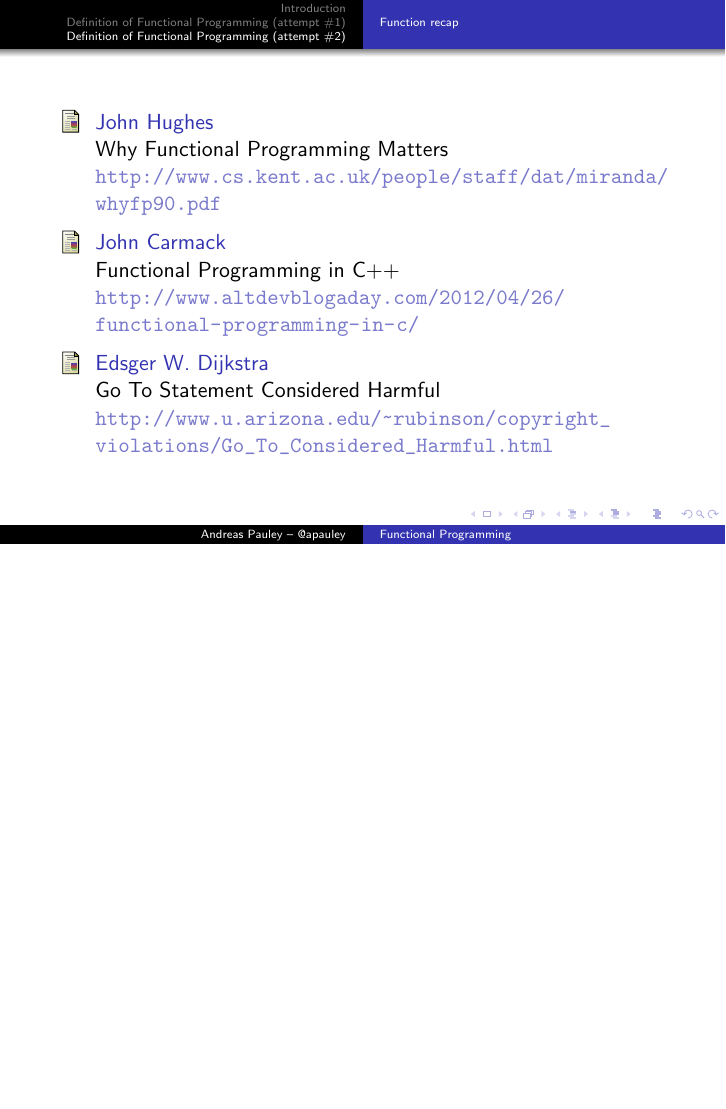
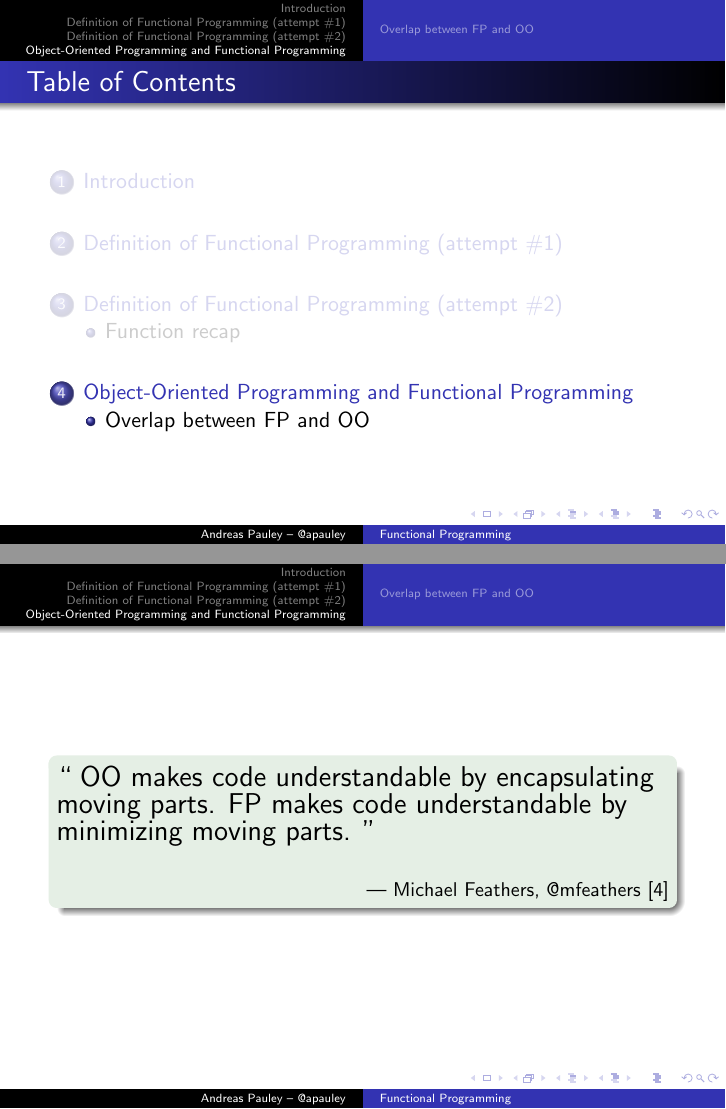
Before and after one commit to apauley/fp_presentation, LaTeX slides (fp_intro.tex): page 43 of 43 before the commit and pages 43 and 44 of 55 after it, the two joined at a grey line, the shorter picture padded with empty space. Compiled offline with pdfLaTeX.

Commit message:
OO comparison

```diff
--- a/fp_intro.tex
+++ b/fp_intro.tex
@@ -218,3 +218,28 @@
   \lstinputlisting[language=Python, firstline=3, lastline=8]{code/justfunctions.py}
 \end{frame}
 
+\section{Object-Oriented Programming and Functional Programming}
+
+\begin{frame}
+
+  \begin{exampleblock}{}
+    {\Large ``
+      OO makes code understandable by encapsulating
+      moving parts.
+      FP makes code understandable by minimizing moving
+      parts.
+      ''}
+    \vskip5mm
+    \hspace*\fill{\small--- Michael Feathers, @mfeathers \cite{mfeathers}}
+  \end{exampleblock}
+
+\end{frame}
+
+\subsection{Overlap between FP and OO}
+
+\begin{frame}{Overlap between FP and OO}
+
+  {\Large Adherents of both OO and FP are driven by a lot of the same
+    concerns.}
+
+  \begin{itemize}[<+->]
@@ -220,0 +250,13 @@
+    systems?}
+  \item etc.
+  \end{itemize}
+
+\end{frame}
+
+
+\begin{frame}{Overlap between FP and OO}
+
+  {\Large Some principles that are valued by both Object-Oriented
+    Programming and Functional Programming:}
+
+  \begin{itemize}[<+->]
@@ -220,0 +266,4 @@
+  \item etc.
+  \end{itemize}
+
+\end{frame}
```
Also changed, not shown: fp_intro.tex (21 more changed lines).
